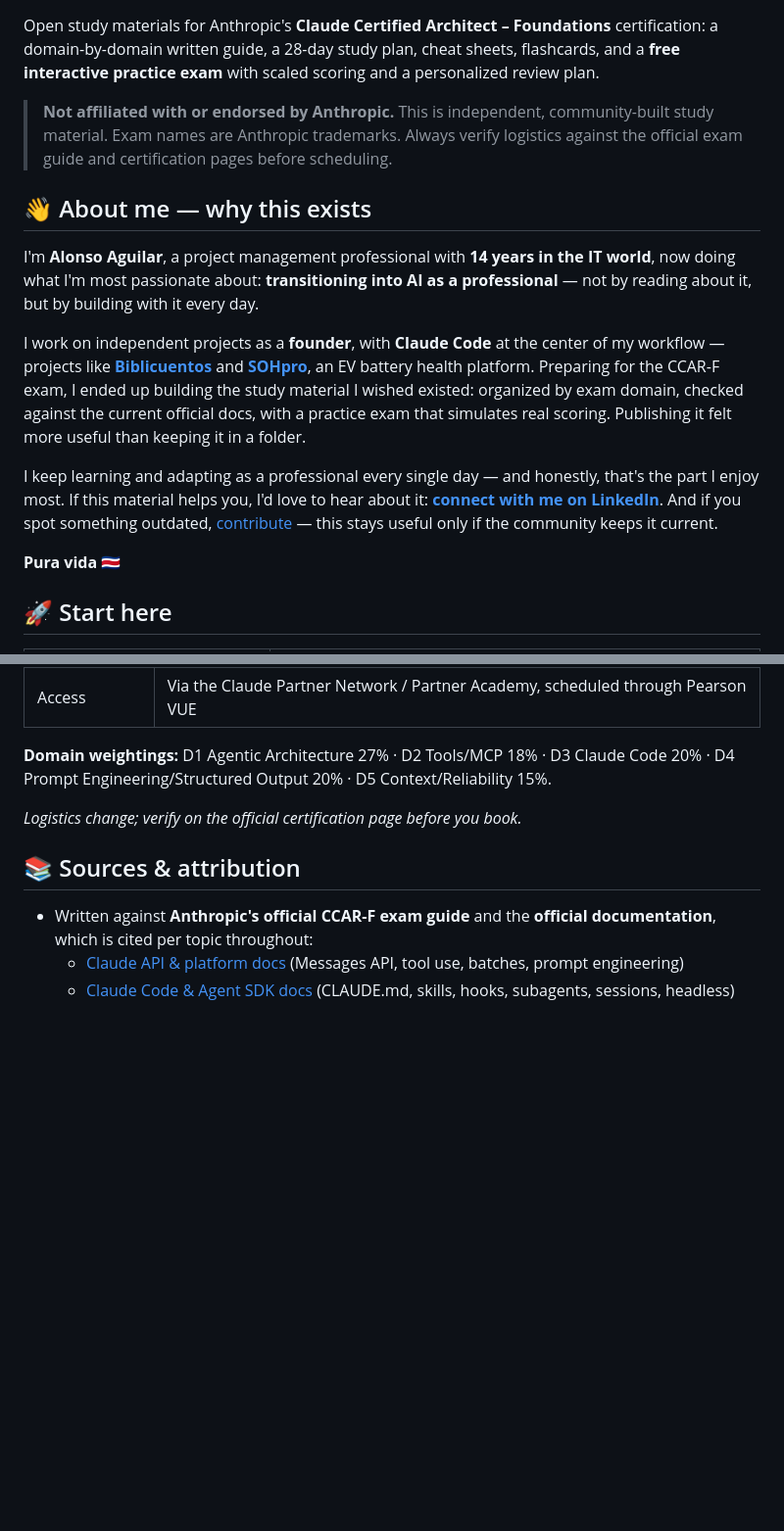
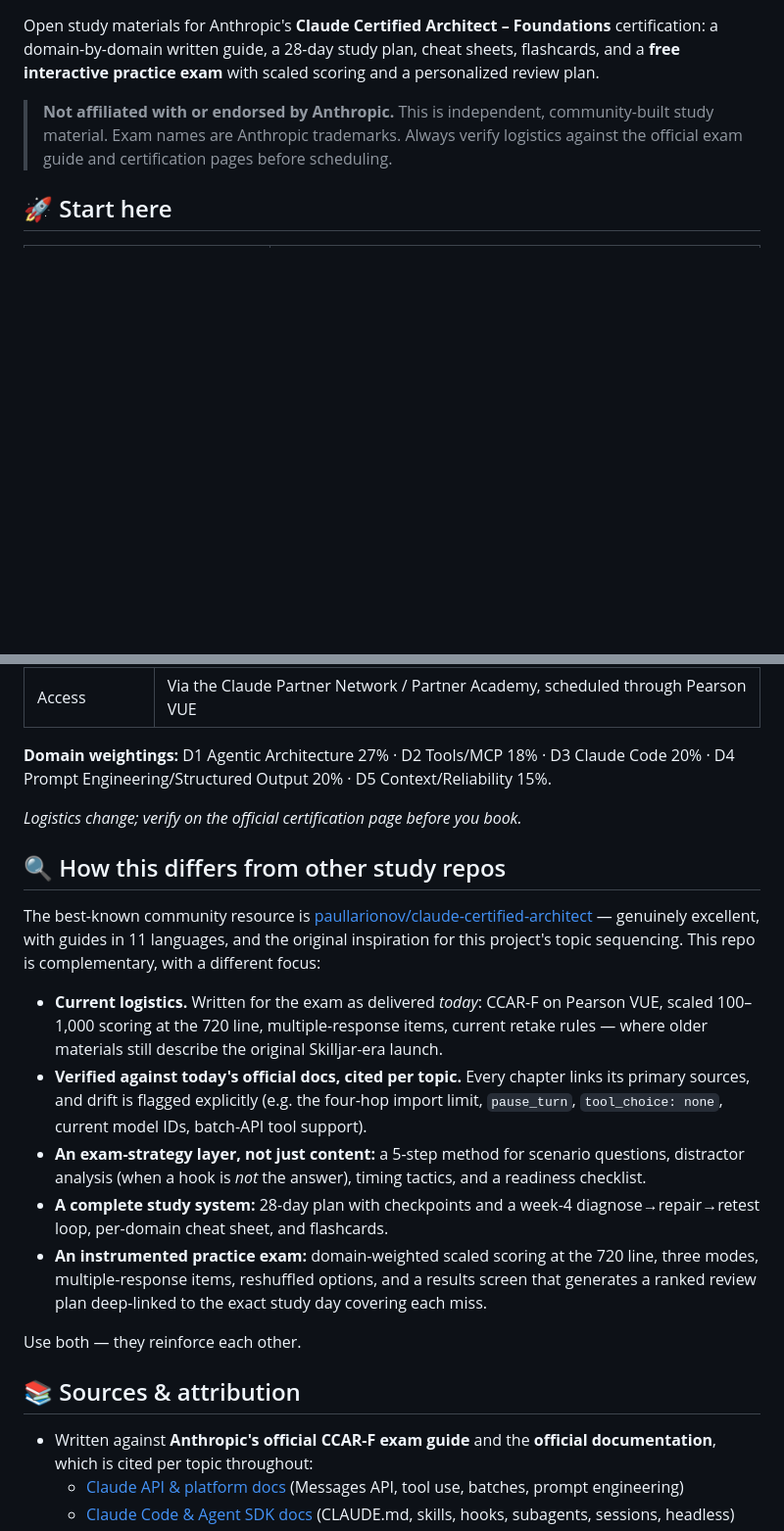
Before and after one commit to aloaguilar20/claude-certified-architect-foundations-prep, a Markdown page: README.md, 2 parts joined by grey strips. Shown at 98% size. Rendered like a GitHub page; blank space fills up the shorter version.

Commit message:
Merge README versions: add differentiation section, move About to closing, restore real links

```diff
--- a/README.md
+++ b/README.md
@@ -3,16 +3,6 @@
 Open study materials for Anthropic's **Claude Certified Architect – Foundations** certification: a domain-by-domain written guide, a 28-day study plan, cheat sheets, flashcards, and a **free interactive practice exam** with scaled scoring and a personalized review plan.
 
 > **Not affiliated with or endorsed by Anthropic.** This is independent, community-built study material. Exam names are Anthropic trademarks. Always verify logistics against the official exam guide and certification pages before scheduling.
-
-## 👋 About me — why this exists
-
-I'm **Alonso Aguilar**, a project management professional with **14 years in the IT world**, now doing what I'm most passionate about: **transitioning into AI as a professional** — not by reading about it, but by building with it every day.
-
-I work on independent projects as a **founder**, with **Claude Code** at the center of my workflow — projects like [**Biblicuentos**](https://biblicuentos.com) and [**SOHpro**](https://sohpro.app), an EV battery health platform. Preparing for the CCAR-F exam, I ended up building the study material I wished existed: organized by exam domain, checked against the current official docs, with a practice exam that simulates real scoring. Publishing it felt more useful than keeping it in a folder.
-
-I keep learning and adapting as a professional every single day — and honestly, that's the part I enjoy most. If this material helps you, I'd love to hear about it: **[connect with me on LinkedIn](https://www.linkedin.com/in/alonso-aguilar-araya/)**. And if you spot something outdated, [contribute](#-contributing) — this stays useful only if the community keeps it current.
-
-**Pura vida** 🇨🇷
 
 ## 🚀 Start here
 
@@ -45,6 +35,18 @@ I keep learning and adapting as a professional every single day — and honestly
 
 *Logistics change; verify on the official certification page before you book.*
 
+## 🔍 How this differs from other study repos
+
+The best-known community resource is [paullarionov/claude-certified-architect](https://github.com/paullarionov/claude-certified-architect) — genuinely excellent, with guides in 11 languages, and the original inspiration for this project's topic sequencing. This repo is complementary, with a different focus:
+
+- **Current logistics.** Written for the exam as delivered *today*: CCAR-F on Pearson VUE, scaled 100–1,000 scoring at the 720 line, multiple-response items, current retake rules — where older materials still describe the original Skilljar-era launch.
+- **Verified against today's official docs, cited per topic.** Every chapter links its primary sources, and drift is flagged explicitly (e.g. the four-hop import limit, `pause_turn`, `tool_choice: none`, current model IDs, batch-API tool support).
+- **An exam-strategy layer, not just content:** a 5-step method for scenario questions, distractor analysis (when a hook is *not* the answer), timing tactics, and a readiness checklist.
+- **A complete study system:** 28-day plan with checkpoints and a week-4 diagnose→repair→retest loop, per-domain cheat sheet, and flashcards.
+- **An instrumented practice exam:** domain-weighted scaled scoring at the 720 line, three modes, multiple-response items, reshuffled options, and a results screen that generates a ranked review plan deep-linked to the exact study day covering each miss.
+
+Use both — they reinforce each other.
+
 ## 📚 Sources & attribution
 
 - Written against **Anthropic's official CCAR-F exam guide** and the **official documentation**, which is cited per topic throughout:
```
Also changed, not shown: other parts of README.md (+10 -0 lines).
